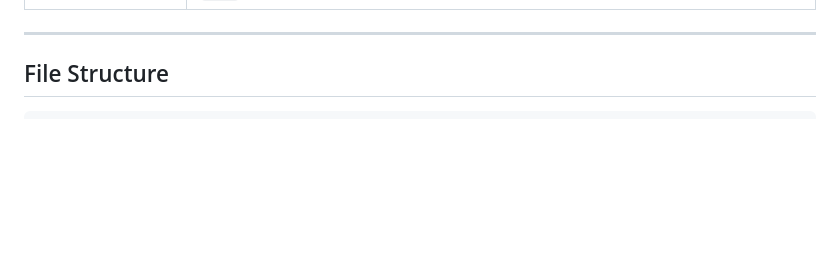
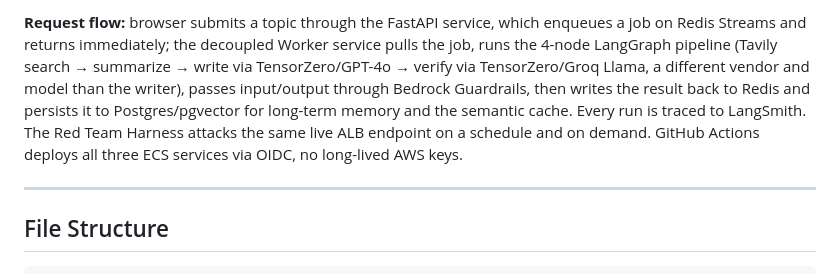
Before and after one commit to Akashkar00/research-agent, a Markdown page: README.md, the part around one of its changes. GitHub-like rendering; blank space fills up the shorter version.

```diff
--- a/README.md
+++ b/README.md
@@ -24,3 +70,4 @@ Give it a topic → it researches, writes a full report, safety-checks it, cache
+**Request flow:** browser submits a topic through the FastAPI service, which enqueues a job on Redis Streams and returns immediately; the decoupled Worker service pulls the job, runs the 4-node LangGraph pipeline (Tavily search → summarize → write via TensorZero/GPT-4o → verify via TensorZero/Groq Llama, a different vendor and model than the writer), passes input/output through Bedrock Guardrails, then writes the result back to Redis and persists it to Postgres/pgvector for long-term memory and the semantic cache. Every run is traced to LangSmith. The Red Team Harness attacks the same live ALB endpoint on a schedule and on demand. GitHub Actions deploys all three ECS services via OIDC, no long-lived AWS keys.
 
 ---
 
```
Also changed, not shown: other parts of README.md (+46 -0 lines).
